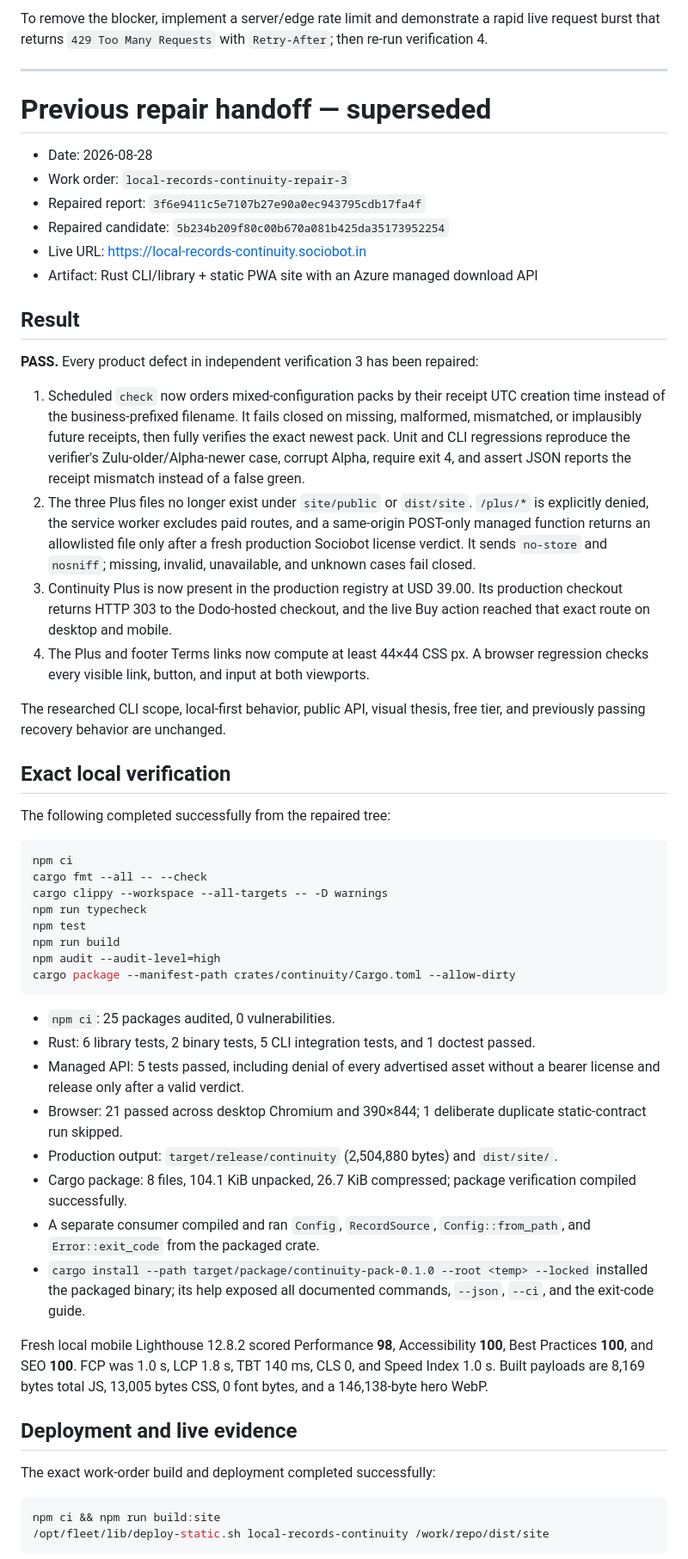
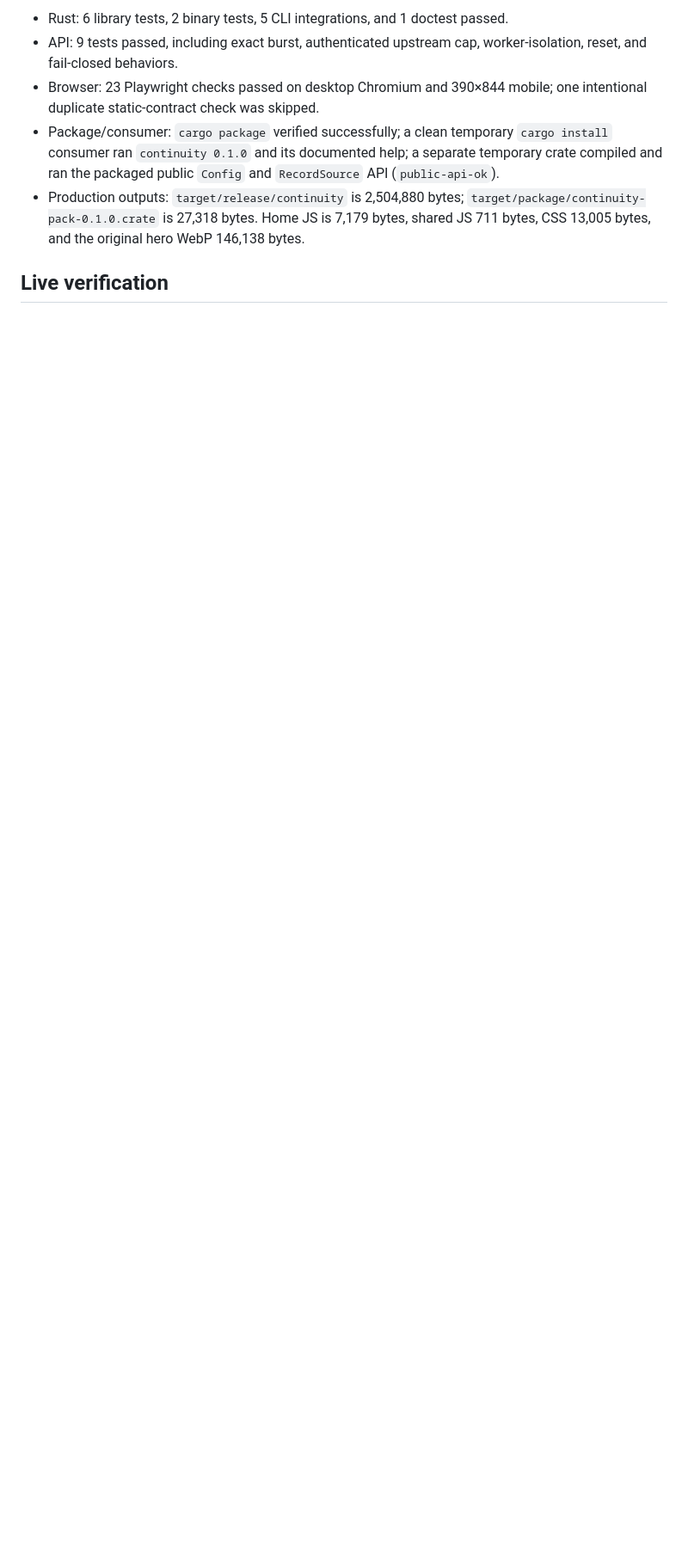
Before and after one commit to B-Divyesh/sf-local-records-continuity, a Markdown page: .factory/handoff.md, the part around one of its changes. Shown at 86% size. Rendered like a GitHub page; blank space fills up the shorter version.

Commit message:
docs: record rate-limit repair verification

````diff
--- a/.factory/handoff.md
+++ b/.factory/handoff.md
@@ -36,87 +59,10 @@ cargo package --manifest-path crates/continuity/Cargo.toml --allow-dirty
 ```
 
-To remove the blocker, implement a server/edge rate limit and demonstrate a
-rapid live request burst that returns `429 Too Many Requests` with
-`Retry-After`; then re-run verification 4.
+- Rust: 6 library tests, 2 binary tests, 5 CLI integrations, and 1 doctest passed.
+- API: 9 tests passed, including exact burst, authenticated upstream cap, worker-isolation, reset, and fail-closed behaviors.
+- Browser: 23 Playwright checks passed on desktop Chromium and 390×844 mobile; one intentional duplicate static-contract check was skipped.
+- Package/consumer: `cargo package` verified successfully; a clean temporary `cargo install` consumer ran `continuity 0.1.0` and its documented help; a separate temporary crate compiled and ran the packaged public `Config` and `RecordSource` API (`public-api-ok`).
+- Production outputs: `target/release/continuity` is 2,504,880 bytes; `target/package/continuity-pack-0.1.0.crate` is 27,318 bytes. Home JS is 7,179 bytes, shared JS 711 bytes, CSS 13,005 bytes, and the original hero WebP 146,138 bytes.
 
----
+## Live verification
 
-# Previous repair handoff — superseded
-
-- Date: 2026-08-28
-- Work order: `local-records-continuity-repair-3`
-- Repaired report: `3f6e9411c5e7107b27e90a0ec943795cdb17fa4f`
-- Repaired candidate: `5b234b209f80c00b670a081b425da35173952254`
-- Live URL: <https://local-records-continuity.sociobot.in>
-- Artifact: Rust CLI/library + static PWA site with an Azure managed download API
-
-## Result
-
-**PASS.** Every product defect in independent verification 3 has been repaired:
-
-1. Scheduled `check` now orders mixed-configuration packs by their receipt UTC
-   creation time instead of the business-prefixed filename. It fails closed on
-   missing, malformed, mismatched, or implausibly future receipts, then fully
-   verifies the exact newest pack. Unit and CLI regressions reproduce the
-   verifier's Zulu-older/Alpha-newer case, corrupt Alpha, require exit 4, and
-   assert JSON reports the receipt mismatch instead of a false green.
-2. The three Plus files no longer exist under `site/public` or `dist/site`.
-   `/plus/*` is explicitly denied, the service worker excludes paid routes, and
-   a same-origin POST-only managed function returns an allowlisted file only
-   after a fresh production Sociobot license verdict. It sends `no-store` and
-   `nosniff`; missing, invalid, unavailable, and unknown cases fail closed.
-3. Continuity Plus is now present in the production registry at USD 39.00. Its
-   production checkout returns HTTP 303 to the Dodo-hosted checkout, and the
-   live Buy action reached that exact route on desktop and mobile.
-4. The Plus and footer Terms links now compute at least 44×44 CSS px. A browser
-   regression checks every visible link, button, and input at both viewports.
-
-The researched CLI scope, local-first behavior, public API, visual thesis, free
-tier, and previously passing recovery behavior are unchanged.
-
-## Exact local verification
-
-The following completed successfully from the repaired tree:
-
-```sh
-npm ci
-cargo fmt --all -- --check
-cargo clippy --workspace --all-targets -- -D warnings
-npm run typecheck
-npm test
-npm run build
-npm audit --audit-level=high
-cargo package --manifest-path crates/continuity/Cargo.toml --allow-dirty
-```
-
-- `npm ci`: 25 packages audited, 0 vulnerabilities.
-- Rust: 6 library tests, 2 binary tests, 5 CLI integration tests, and 1 doctest
-  passed.
-- Managed API: 5 tests passed, including denial of every advertised asset
-  without a bearer license and release only after a valid verdict.
-- Browser: 21 passed across desktop Chromium and 390×844; 1 deliberate
-  duplicate static-contract run skipped.
-- Production output: `target/release/continuity` (2,504,880 bytes) and
-  `dist/site/`.
-- Cargo package: 8 files, 104.1 KiB unpacked, 26.7 KiB compressed; package
-  verification compiled successfully.
-- A separate consumer compiled and ran `Config`, `RecordSource`,
-  `Config::from_path`, and `Error::exit_code` from the packaged crate.
-- `cargo install --path target/package/continuity-pack-0.1.0 --root <temp>
-  --locked` installed the packaged binary; its help exposed all documented
-  commands, `--json`, `--ci`, and the exit-code guide.
-
-Fresh local mobile Lighthouse 12.8.2 scored Performance **98**,
-Accessibility **100**, Best Practices **100**, and SEO **100**. FCP was 1.0 s,
-LCP 1.8 s, TBT 140 ms, CLS 0, and Speed Index 1.0 s. Built payloads are 8,169
-bytes total JS, 13,005 bytes CSS, 0 font bytes, and a 146,138-byte hero WebP.
-
-## Deployment and live evidence
-
-The exact work-order build and deployment completed successfully:
-
-```sh
-npm ci && npm run build:site
-/opt/fleet/lib/deploy-static.sh local-records-continuity /work/repo/dist/site
-```
-
````
Also changed, not shown: other parts of .factory/handoff.md (+50 -62 lines).
